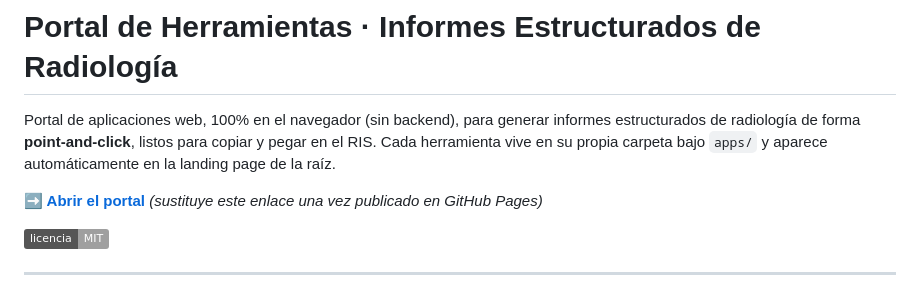
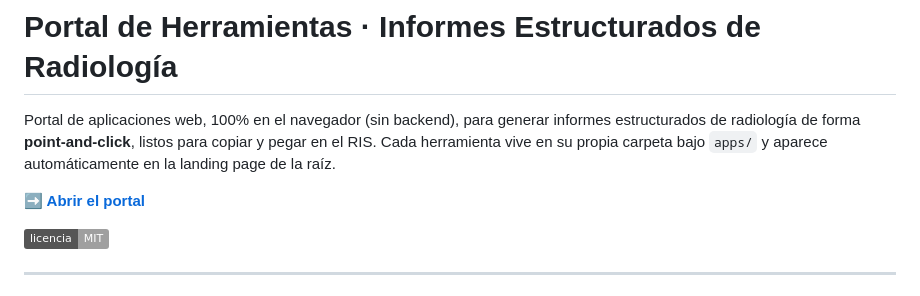
Before and after one commit to andresve19/andresve19.github.io, a Markdown page: README.md, the part around the change. GitHub-like rendering; badges without logos.

Commit message:
Remove stale placeholder note from README portal link
The portal link was already updated to the live GitHub Pages URL in a
previous commit, but the reminder to replace it once published was left in.

```diff
--- a/README.md
+++ b/README.md
@@ -2,7 +2,7 @@
 
 Portal de aplicaciones web, 100% en el navegador (sin backend), para generar informes estructurados de radiología de forma **point-and-click**, listos para copiar y pegar en el RIS. Cada herramienta vive en su propia carpeta bajo `apps/` y aparece automáticamente en la landing page de la raíz.
 
-**[➡ Abrir el portal](https://andresve19.github.io/)** *(sustituye este enlace una vez publicado en GitHub Pages)*
+**[➡ Abrir el portal](https://andresve19.github.io/)**
 
 ![Licencia](https://img.shields.io/badge/licencia-MIT-lightgrey)
 
```
